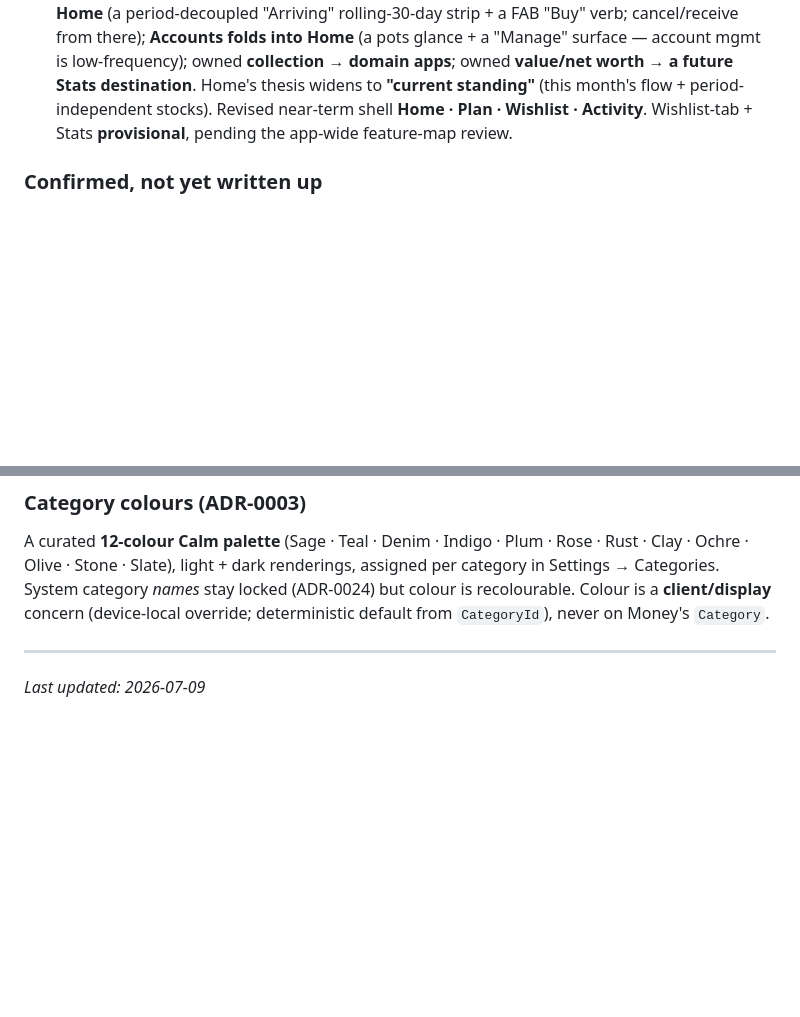
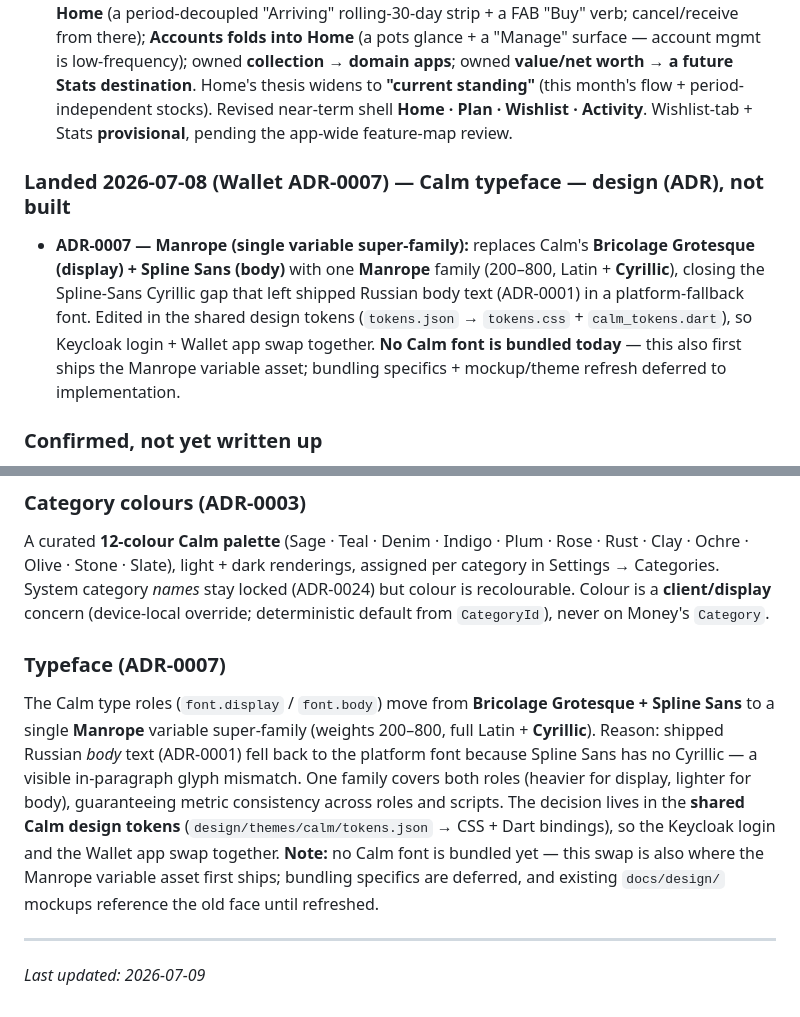
Before and after one commit to Pupp3t33r/LifeOS, a Markdown page: apps/wallet/PLAN.md, 2 parts joined by grey strips. Rendered like a GitHub page; blank space fills up the shorter version.

Commit message:
docs(wallet): note ADR-0007 Calm typeface (Manrope) in PLAN.md
Records the parallel-session typeface decision in the roadmap:
- §13 design system: a "Typeface (ADR-0007)" summary next to category colours
  — Bricolage Grotesque + Spline Sans → single Manrope super-family, closing
  the Spline-Sans Cyrillic gap for shipped Russian body text
- §12: a "Landed 2026-07-08 (Wallet ADR-0007)" changelog entry

Co-Authored-By: Claude Opus 4.8 (1M context) <noreply@anthropic.com>

```diff
--- a/apps/wallet/PLAN.md
+++ b/apps/wallet/PLAN.md
@@ -254,6 +254,9 @@ This session **resolved flow-list item 4 (Budgets)** and the two big deferred to
 - **Money ADR-0032 — the Asset lifecycle:** event-sourced **financial** record, **born at receipt**, `Owned → Sold | WrittenOff`; net worth = Owned. **Net-worth-effect boundary:** possession states (loaned-to-a-friend, condition) move no money → they live in the owning **domain app**, not Wallet. Resolves the deferred Asset-shape decision (supersedes ADR-0010's shape/lifecycle). Generic non-domain assets (TV/fridge) + the `AssetImported` backfill UI deferred behind demand.
 - **Wallet ADR-0006 — acquisition placement + nav revision** (amends ADR-0002): **orders live on Home** (a period-decoupled "Arriving" rolling-30-day strip + a FAB "Buy" verb; cancel/receive from there); **Accounts folds into Home** (a pots glance + a "Manage" surface — account mgmt is low-frequency); owned **collection → domain apps**; owned **value/net worth → a future Stats destination**. Home's thesis widens to **"current standing"** (this month's flow + period-independent stocks). Revised near-term shell **Home · Plan · Wishlist · Activity**. Wishlist-tab + Stats **provisional**, pending the app-wide feature-map review.
 
+### Landed 2026-07-08 (Wallet ADR-0007) — Calm typeface — **design (ADR), not built**
+- **ADR-0007 — Manrope (single variable super-family):** replaces Calm's **Bricolage Grotesque (display) + Spline Sans (body)** with one **Manrope** family (200–800, Latin + **Cyrillic**), closing the Spline-Sans Cyrillic gap that left shipped Russian body text (ADR-0001) in a platform-fallback font. Edited in the shared design tokens (`tokens.json` → `tokens.css` + `calm_tokens.dart`), so Keycloak login + Wallet app swap together. **No Calm font is bundled today** — this also first ships the Manrope variable asset; bundling specifics + mockup/theme refresh deferred to implementation.
+
 ### Confirmed, not yet written up
 - **Home functional spec** — two sections: active-month **plan canvas** + **savings-accounts glance**; recurring items as a confirm **checklist** with progressive realization. Now largely implied by the period-centric model (ADR-0018/0019); write up when Home is built.
 - **Offline-first** — **frozen in [Wallet ADR-0004](./docs/adr/0004-offline-first-sync.md)** (2026-06-30; `0001` was already localization). Settles what had lived informally in AGENTS.md plus the calls the period-flows cache slice forced: cached read models + a write outbox + idempotent replay (Money ADR-0003); **writes always queue** (one uniform path, no "POST directly when online"); **stale-while-revalidate** reads; **pending shown & counted in the view via an outbox overlay but never written to the cache** (cache = server truth), with the in-flight portion surfaced by a self-erasing "includes −$X syncing" caption ("Option A"); `failed` (server-rejected) ops excluded from every figure; **keep-everything** cache retention. Deferred follow-ups (future ADRs/work), all captured in ADR-0004:
@@ -330,6 +333,10 @@ Plan is a **destination** again — a three-view planning home (**List · Board
 
 A curated **12-colour Calm palette** (Sage · Teal · Denim · Indigo · Plum · Rose · Rust · Clay · Ochre · Olive · Stone · Slate), light + dark renderings, assigned per category in Settings → Categories. System category *names* stay locked (ADR-0024) but colour is recolourable. Colour is a **client/display** concern (device-local override; deterministic default from `CategoryId`), never on Money's `Category`.
 
+### Typeface (ADR-0007)
+
+The Calm type roles (`font.display` / `font.body`) move from **Bricolage Grotesque + Spline Sans** to a single **Manrope** variable super-family (weights 200–800, full Latin + **Cyrillic**). Reason: shipped Russian *body* text (ADR-0001) fell back to the platform font because Spline Sans has no Cyrillic — a visible in-paragraph glyph mismatch. One family covers both roles (heavier for display, lighter for body), guaranteeing metric consistency across roles and scripts. The decision lives in the **shared Calm design tokens** (`design/themes/calm/tokens.json` → CSS + Dart bindings), so the Keycloak login and the Wallet app swap together. **Note:** no Calm font is bundled yet — this swap is also where the Manrope variable asset first ships; bundling specifics are deferred, and existing `docs/design/` mockups reference the old face until refreshed.
+
 ---
 
 *Last updated: 2026-07-09*
```
